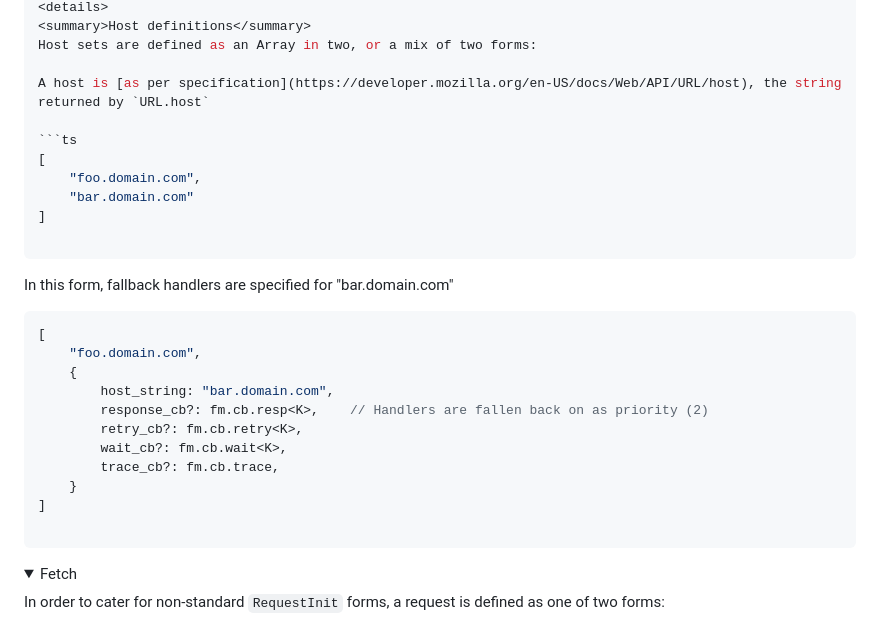
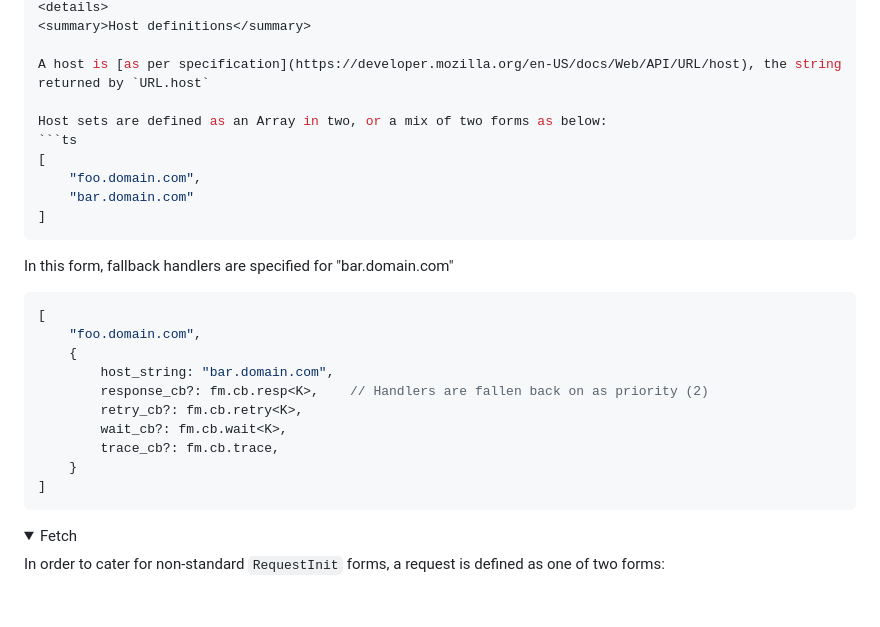
Before and after one commit to citkane/fetchmanager, a Markdown page: README.md, the part around one of its changes. GitHub-like rendering; folded sections open; blank space fills up the shorter version.

````diff
--- a/README.md
+++ b/README.md
@@ -204,15 +204,14 @@ const fetch_m = new FetchManager({
 <details>
 <summary>Host definitions</summary>
-Host sets are defined as an Array in two, or a mix of two forms:
 
 A host is [as per specification](https://developer.mozilla.org/en-US/docs/Web/API/URL/host), the string returned by `URL.host`
 
+Host sets are defined as an Array in two, or a mix of two forms as below:
 ```ts
 [
     "foo.domain.com",
     "bar.domain.com"
 ]
-
 ```
 
 In this form, fallback handlers are specified for "bar.domain.com"
@@ -227,11 +226,9 @@ In this form, fallback handlers are specified for "bar.domain.com"
         trace_cb?: fm.cb.trace,
     }
 ]
-
 ```
 
 </details>
-
 
 <details>
 <summary>Fetch</summary>
````
Also changed, not shown: other parts of README.md (+3 -2 lines).
